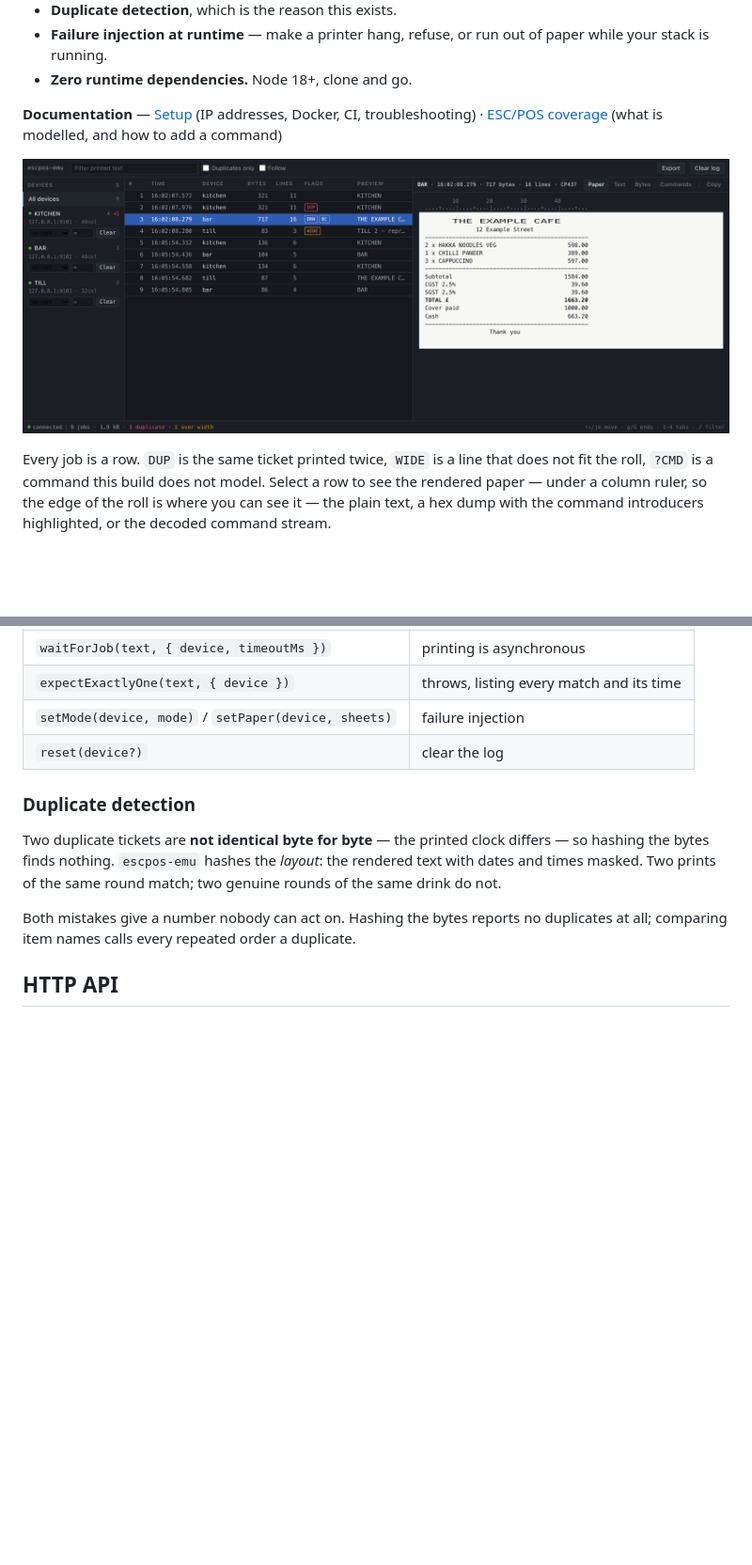
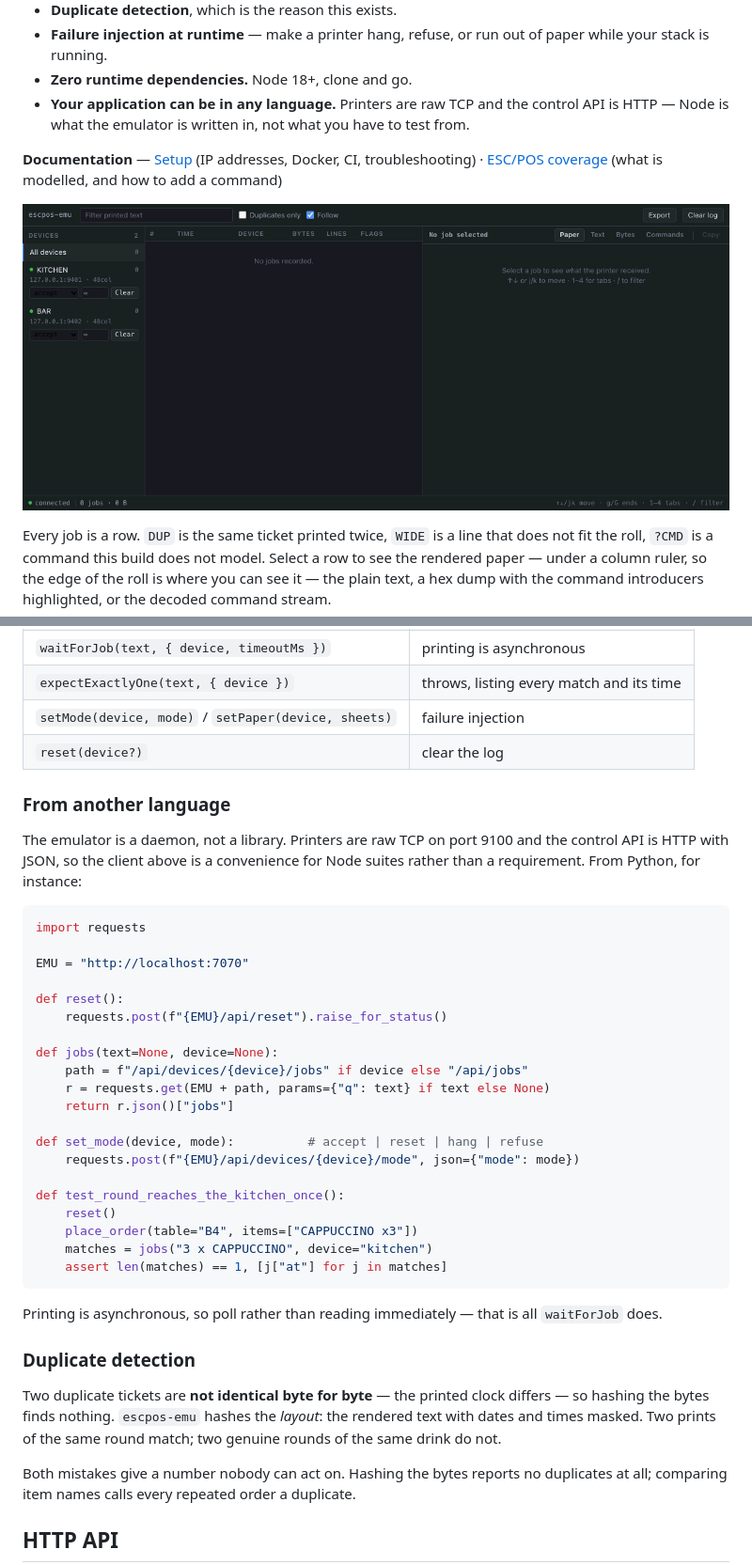
Before and after one commit to drk1rd/escpos-emu, a Markdown page: README.md, 2 parts joined by grey strips. Shown at 94% size. Drawn GitHub-style; pictures changed too: docs/img/demo.gif (added), docs/img/inspector.png (deleted); blank space fills up the shorter version.

Commit message:
Show it working, and say it is not only for Node
A still picture of a table cannot show either of the two things this tool is
for. The animation does: a ticket arrives, the same round is sent again and is
flagged as a repeat, the printer is switched to `hang`, and the next job is
never recorded at all - four jobs on the screen where five were sent.

Recorded from the running tool and stitched by hand. 31 frames at 1200x520 in
64 kB, because after the first frame only the rectangle that changed is encoded,
which for a screen where one table row appears at a time averages 11% of the
canvas.

The README also never said what it now says in the second bullet: the emulator
is a daemon, printers are raw TCP and the control API is HTTP, so the language
it happens to be written in is not the language you have to test from. A lot of
this space is Python, and a README that reads as Node-only loses those readers
before they find out it isn't. There is a worked Python example to prove it.

````diff
--- a/README.md
+++ b/README.md
@@ -16,12 +16,15 @@ hardware.
 - **Failure injection at runtime** — make a printer hang, refuse, or run out of
   paper while your stack is running.
 - **Zero runtime dependencies.** Node 18+, clone and go.
+- **Your application can be in any language.** Printers are raw TCP and the
+  control API is HTTP — Node is what the emulator is written in, not what you
+  have to test from.
 
 **Documentation** — [Setup](docs/SETUP.md) (IP addresses, Docker, CI,
 troubleshooting) · [ESC/POS coverage](docs/COMMANDS.md) (what is modelled, and
 how to add a command)
 
-![The escpos-emu inspector: a device rail, a job table with DUP and WIDE flags, and a rendered receipt](docs/img/inspector.png)
+![A ticket arrives; the same round printed again is flagged as a repeat; the printer is switched to hang and the next job is never recorded](docs/img/demo.gif)
 
 Every job is a row. `DUP` is the same ticket printed twice, `WIDE` is a line
 that does not fit the roll, `?CMD` is a command this build does not model.
@@ -194,6 +197,38 @@ test('a ticket that fails to print is not reported as sent', async () => {
 | `setMode(device, mode)` / `setPaper(device, sheets)` | failure injection |
 | `reset(device?)` | clear the log |
 
+### From another language
+
+The emulator is a daemon, not a library. Printers are raw TCP on port 9100 and
+the control API is HTTP with JSON, so the client above is a convenience for Node
+suites rather than a requirement. From Python, for instance:
+
+```python
+import requests
+
+EMU = "http://localhost:7070"
+
+def reset():
+    requests.post(f"{EMU}/api/reset").raise_for_status()
+
+def jobs(text=None, device=None):
+    path = f"/api/devices/{device}/jobs" if device else "/api/jobs"
+    r = requests.get(EMU + path, params={"q": text} if text else None)
+    return r.json()["jobs"]
+
+def set_mode(device, mode):          # accept | reset | hang | refuse
+    requests.post(f"{EMU}/api/devices/{device}/mode", json={"mode": mode})
+
+def test_round_reaches_the_kitchen_once():
+    reset()
+    place_order(table="B4", items=["CAPPUCCINO x3"])
+    matches = jobs("3 x CAPPUCCINO", device="kitchen")
+    assert len(matches) == 1, [j["at"] for j in matches]
+```
+
+Printing is asynchronous, so poll rather than reading immediately — that is all
+`waitForJob` does.
+
 ### Duplicate detection
 
 Two duplicate tickets are **not identical byte for byte** — the printed clock
````
